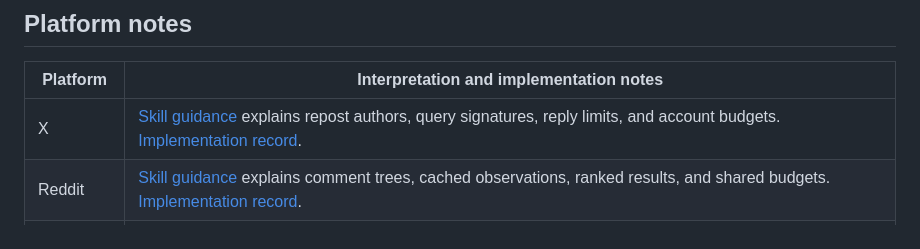
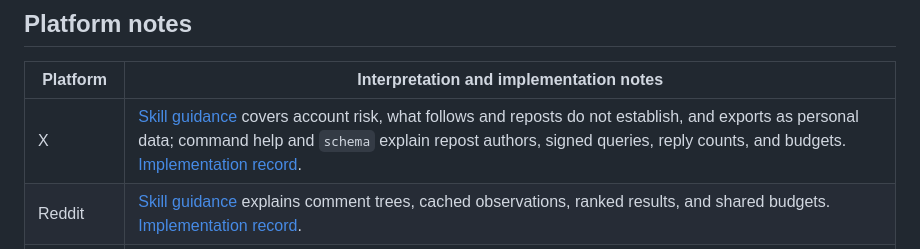
Before and after one commit to tjdwls101010/Agentic-SNS, a Markdown page: docs/usage.md, the part around the change. Rendered like a GitHub page.

```diff
--- a/docs/usage.md
+++ b/docs/usage.md
@@ -109,7 +109,7 @@ The schema describes normalized fields and stopping conditions. Use ordinary tex
 
 | Platform | Interpretation and implementation notes |
 |---|---|
-| X | [Skill guidance](../.claude/skills/twitter/SKILL.md) explains repost authors, query signatures, reply limits, and account budgets. [Implementation record](../.claude/plans/twitter%20스킬%20구현%20계획.md). |
+| X | [Skill guidance](../.claude/skills/twitter/SKILL.md) covers account risk, what follows and reposts do not establish, and exports as personal data; command help and `schema` explain repost authors, signed queries, reply counts, and budgets. [Implementation record](../.claude/plans/twitter%20스킬%20구현%20계획.md). |
 | Reddit | [Skill guidance](../.claude/skills/reddit/SKILL.md) explains comment trees, cached observations, ranked results, and shared budgets. [Implementation record](../.claude/plans/reddit%20스킬%20구현%20계획.md). |
 | Facebook | [Skill guidance](../.claude/skills/facebook/SKILL.md) explains request budgets on the real account, what a date window covers, truncated text and coverage lines, and personal data in collections. [Implementation record](../.claude/plans/facebook%20스킬%20구현%20계획.md). |
 | Threads | [Skill guidance](../.claude/skills/threads/SKILL.md) explains choosing reads on the real account, what ranked replies and search results can support, attribution and dates, and personal data in collections; `--help` and `schema` cover reply coverage, relationship samples and request counts. [Implementation record](../.claude/plans/threads%20스킬%20구현%20계획.md). |
```
Also changed, not shown: README.md (+1 -1 lines).
